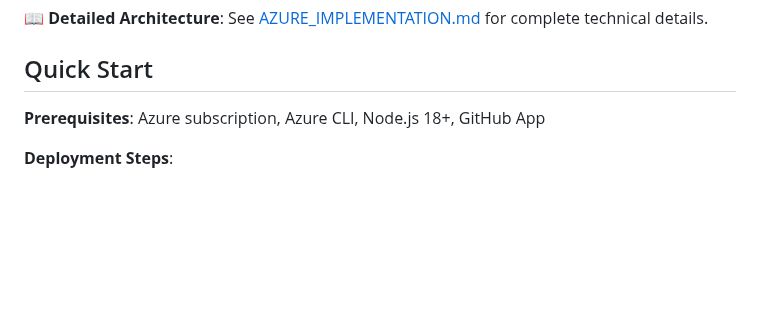
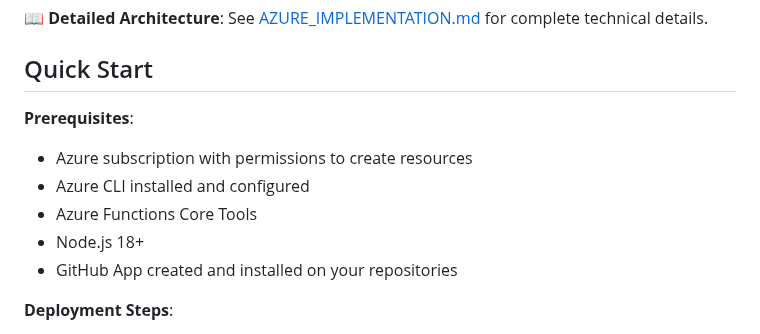
Before and after one commit to djredman99-org/pages-actions-dashboard, a Markdown page: README.md, the part around the change. Rendered like a GitHub page; blank space fills up the shorter version.

Commit message:
Expand Prerequisites into bulleted list for better readability
Co-authored-by: djredman99 <43892709+djredman99@users.noreply.github.com>

```diff
--- a/README.md
+++ b/README.md
@@ -25,7 +25,12 @@ The dashboard uses a secure Azure Function backend:
 
 ## Quick Start
 
-**Prerequisites**: Azure subscription, Azure CLI, Node.js 18+, GitHub App
+**Prerequisites**:
+- Azure subscription with permissions to create resources
+- Azure CLI installed and configured
+- Azure Functions Core Tools
+- Node.js 18+
+- GitHub App created and installed on your repositories
 
 **Deployment Steps**:
 1. Deploy Azure infrastructure (Function App, Key Vault, Storage)
```
